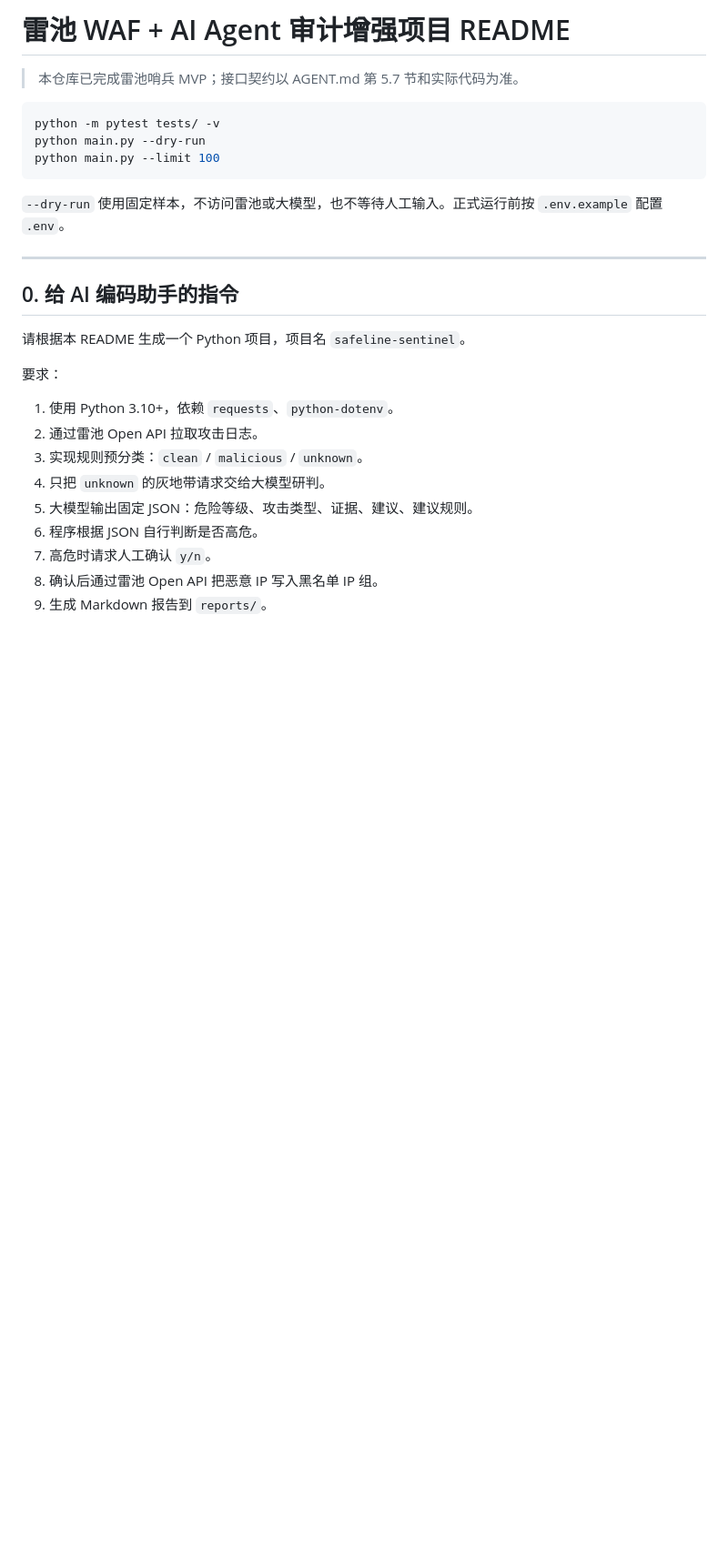
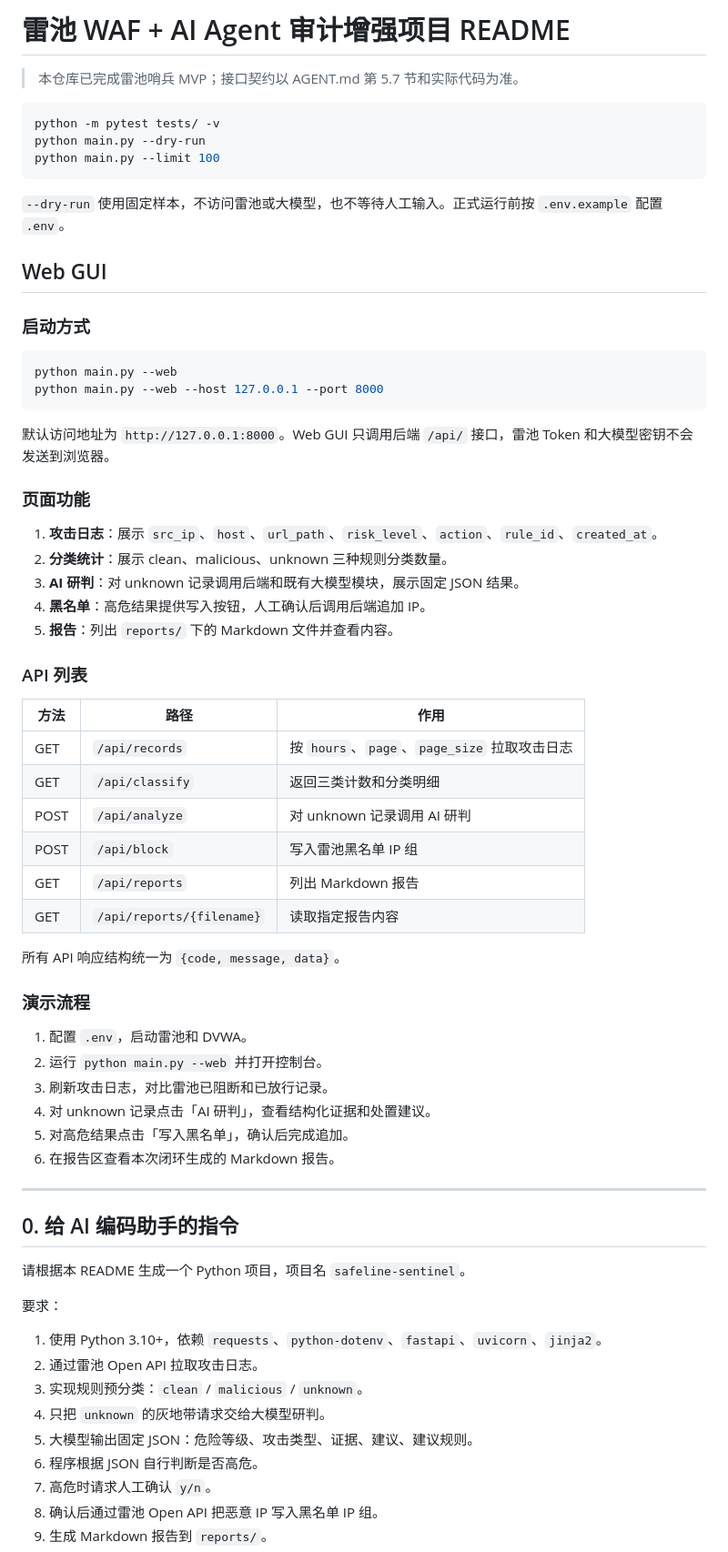
Before and after one commit to Al1ce258/safeline-sentinel, a Markdown page: README.md, the part around one of its changes. Shown at 91% size. Rendered like a GitHub page; blank space fills up the shorter version.

Commit message:
docs: 补充 Web GUI 使用说明
记录启动方式、五个页面区块、统一 API 列表和 Web 演示流程。

````diff
--- a/README.md
+++ b/README.md
@@ -10,6 +10,47 @@ python main.py --limit 100
 
 `--dry-run` 使用固定样本，不访问雷池或大模型，也不等待人工输入。正式运行前按 `.env.example` 配置 `.env`。
 
+## Web GUI
+
+### 启动方式
+
+```bash
+python main.py --web
+python main.py --web --host 127.0.0.1 --port 8000
+```
+
+默认访问地址为 `http://127.0.0.1:8000`。Web GUI 只调用后端 `/api/` 接口，雷池 Token 和大模型密钥不会发送到浏览器。
+
+### 页面功能
+
+1. **攻击日志**：展示 `src_ip`、`host`、`url_path`、`risk_level`、`action`、`rule_id`、`created_at`。
+2. **分类统计**：展示 clean、malicious、unknown 三种规则分类数量。
+3. **AI 研判**：对 unknown 记录调用后端和既有大模型模块，展示固定 JSON 结果。
+4. **黑名单**：高危结果提供写入按钮，人工确认后调用后端追加 IP。
+5. **报告**：列出 `reports/` 下的 Markdown 文件并查看内容。
+
+### API 列表
+
+| 方法 | 路径 | 作用 |
+| --- | --- | --- |
+| GET | `/api/records` | 按 `hours`、`page`、`page_size` 拉取攻击日志 |
+| GET | `/api/classify` | 返回三类计数和分类明细 |
+| POST | `/api/analyze` | 对 unknown 记录调用 AI 研判 |
+| POST | `/api/block` | 写入雷池黑名单 IP 组 |
+| GET | `/api/reports` | 列出 Markdown 报告 |
+| GET | `/api/reports/{filename}` | 读取指定报告内容 |
+
+所有 API 响应结构统一为 `{code, message, data}`。
+
+### 演示流程
+
+1. 配置 `.env`，启动雷池和 DVWA。
+2. 运行 `python main.py --web` 并打开控制台。
+3. 刷新攻击日志，对比雷池已阻断和已放行记录。
+4. 对 unknown 记录点击「AI 研判」，查看结构化证据和处置建议。
+5. 对高危结果点击「写入黑名单」，确认后完成追加。
+6. 在报告区查看本次闭环生成的 Markdown 报告。
+
 ---
 
 ## 0. 给 AI 编码助手的指令
@@ -18,7 +59,7 @@ python main.py --limit 100
 
 要求：
 
-1. 使用 Python 3.10+，依赖 `requests`、`python-dotenv`。
+1. 使用 Python 3.10+，依赖 `requests`、`python-dotenv`、`fastapi`、`uvicorn`、`jinja2`。
 2. 通过雷池 Open API 拉取攻击日志。
 3. 实现规则预分类：`clean` / `malicious` / `unknown`。
 4. 只把 `unknown` 的灰地带请求交给大模型研判。
````
Also changed, not shown: other parts of README.md (+2 -0 lines).
